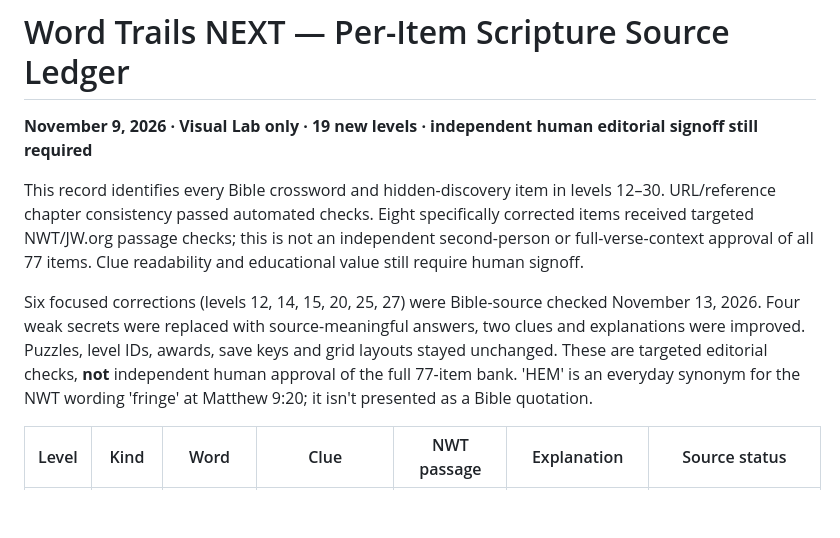
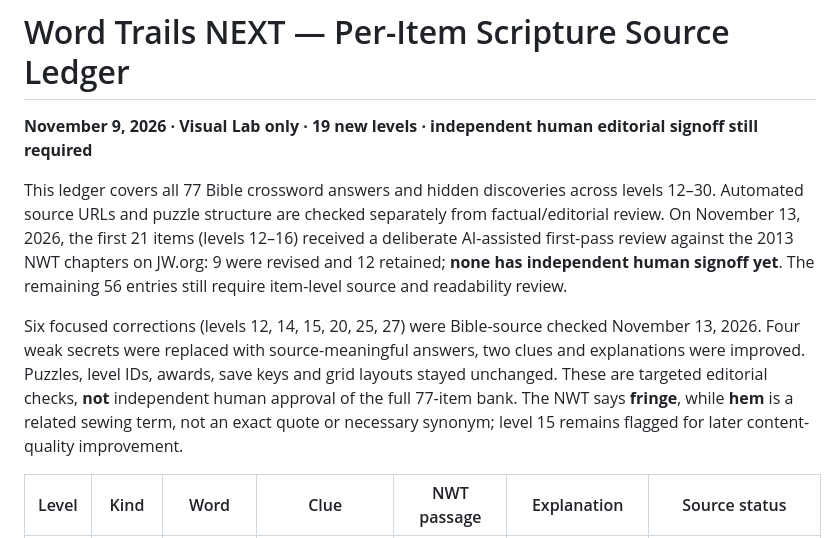
Before and after one commit to basilejoseph325-jpg/Bible-Unfolded-Visual-Lab, a Markdown page: docs/WORD_TRAILS_12_TO_30_SOURCE_LEDGER_2026-11-09.md, the part around one of its changes. Rendered like a GitHub page; blank space fills up the shorter version.

Commit message:
TEST Word Trails: item-level 21-entry NWT review ledger and HEM wording caveat

```diff
--- a/docs/WORD_TRAILS_12_TO_30_SOURCE_LEDGER_2026-11-09.md
+++ b/docs/WORD_TRAILS_12_TO_30_SOURCE_LEDGER_2026-11-09.md
@@ -1,9 +1,9 @@
 # Word Trails NEXT — Per-Item Scripture Source Ledger
 **November 9, 2026 · Visual Lab only · 19 new levels · independent human editorial signoff still required**
 
-This record identifies every Bible crossword and hidden-discovery item in levels 12–30. URL/reference chapter consistency passed automated checks. Eight specifically corrected items received targeted NWT/JW.org passage checks; this is not an independent second-person or full-verse-context approval of all 77 items. Clue readability and educational value still require human signoff.
+This ledger covers all 77 Bible crossword answers and hidden discoveries across levels 12–30. Automated source URLs and puzzle structure are checked separately from factual/editorial review. On November 13, 2026, the first 21 items (levels 12–16) received a deliberate AI-assisted first-pass review against the 2013 NWT chapters on JW.org: 9 were revised and 12 retained; **none has independent human signoff yet**. The remaining 56 entries still require item-level source and readability review.
 
-Six focused corrections (levels 12, 14, 15, 20, 25, 27) were Bible-source checked November 13, 2026. Four weak secrets were replaced with source-meaningful answers, two clues and explanations were improved. Puzzles, level IDs, awards, save keys and grid layouts stayed unchanged. These are targeted editorial checks, **not** independent human approval of the full 77-item bank. 'HEM' is an everyday synonym for the NWT wording 'fringe' at Matthew 9:20; it isn't presented as a Bible quotation.
+Six focused corrections (levels 12, 14, 15, 20, 25, 27) were Bible-source checked November 13, 2026. Four weak secrets were replaced with source-meaningful answers, two clues and explanations were improved. Puzzles, level IDs, awards, save keys and grid layouts stayed unchanged. These are targeted editorial checks, **not** independent human approval of the full 77-item bank. The NWT says **fringe**, while **hem** is a related sewing term, not an exact quote or necessary synonym; level 15 remains flagged for later content-quality improvement.
 
 | Level | Kind | Word | Clue | NWT passage | Explanation | Source status |
 |---|---|---|---|---|---|---|
```
Also changed, not shown: other parts of docs/WORD_TRAILS_12_TO_30_SOURCE_LEDGER_2026-11-09.md (+21 -21 lines).
